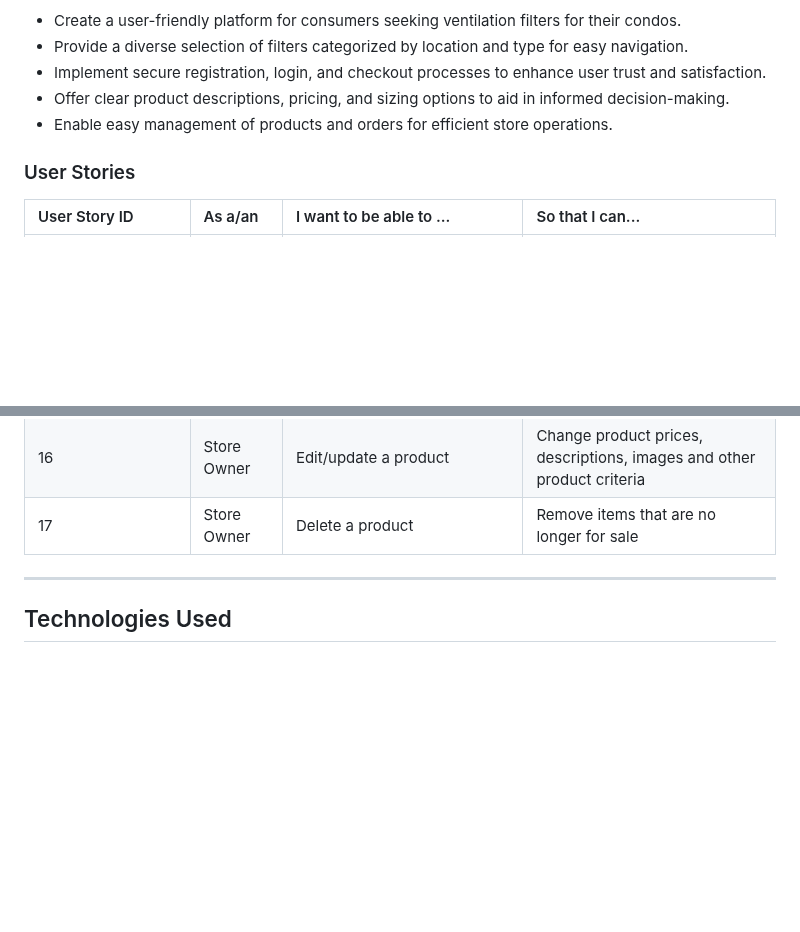
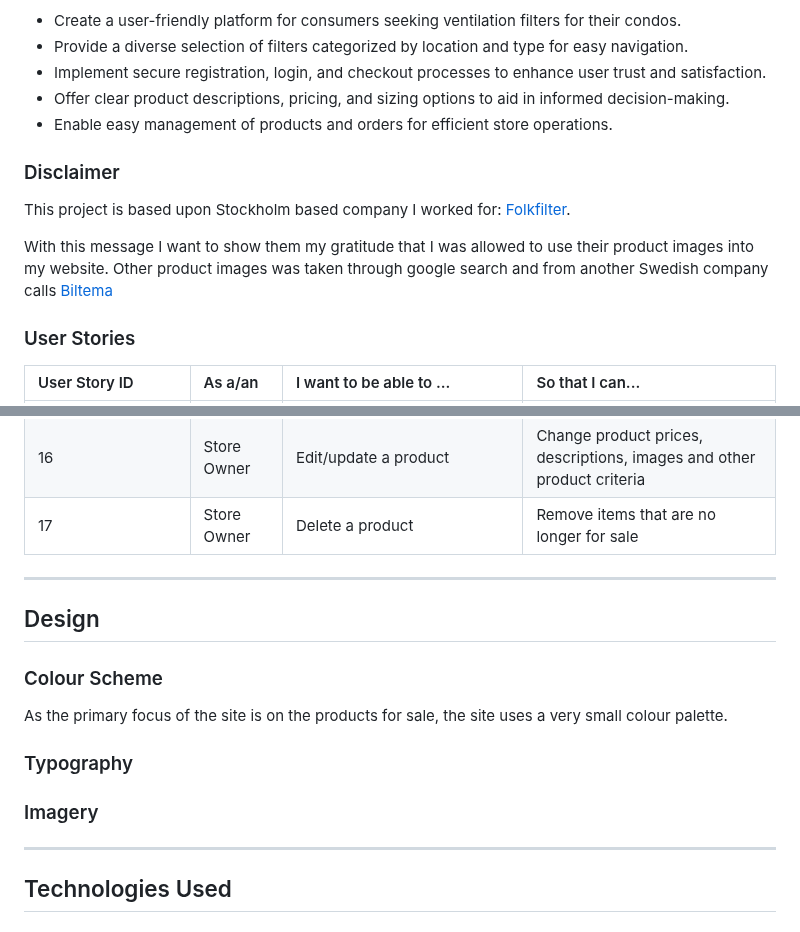
Before and after one commit to GustavFluur/filterfolk, a Markdown page: README.md, 2 parts joined by grey strips. GitHub-like rendering; blank space fills up the shorter version.

Commit message:
Added more content into readme.md file

```diff
--- a/README.md
+++ b/README.md
@@ -9,6 +9,12 @@ The sites primary audience will be people who are living in condominiums and req
 - Implement secure registration, login, and checkout processes to enhance user trust and satisfaction.
 - Offer clear product descriptions, pricing, and sizing options to aid in informed decision-making.
 - Enable easy management of products and orders for efficient store operations.
+
+### Disclaimer
+
+This project is based upon Stockholm based company I worked for: [Folkfilter](https://www.folkfilter.se/).
+
+With this message I want to show them my gratitude that I was allowed to use their product images into my website. Other product images was taken through google search and from  another Swedish company calls [Biltema](https://www.biltema.se/)
 
 
 ### User Stories
@@ -36,6 +42,19 @@ The sites primary audience will be people who are living in condominiums and req
 | 15 | Store Owner | Add a product| Add new items to my store |
 | 16 | Store Owner | Edit/update a product | Change product prices, descriptions, images and other product criteria |
 | 17 | Store Owner | Delete a product | Remove items that are no longer for sale |
+
+---
+
+## Design
+
+### Colour Scheme
+
+As the primary focus of the site is on the products for sale, the site uses a very small colour palette.
+
+### Typography
+
+
+### Imagery
 
 
 ---
```
